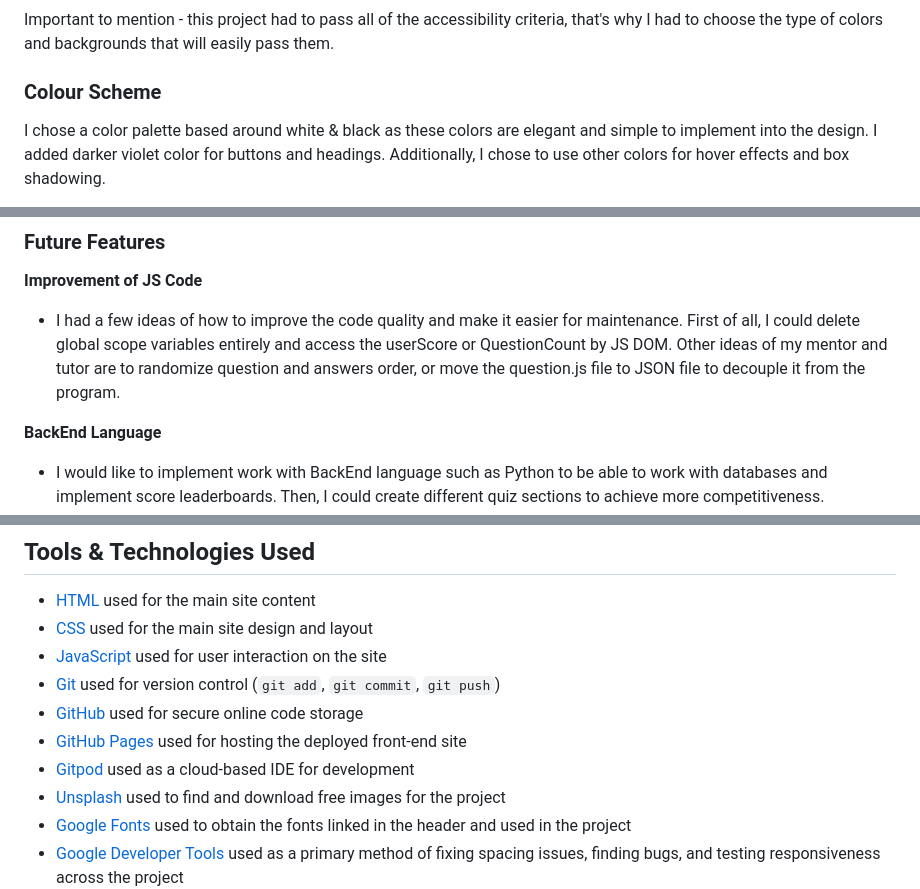
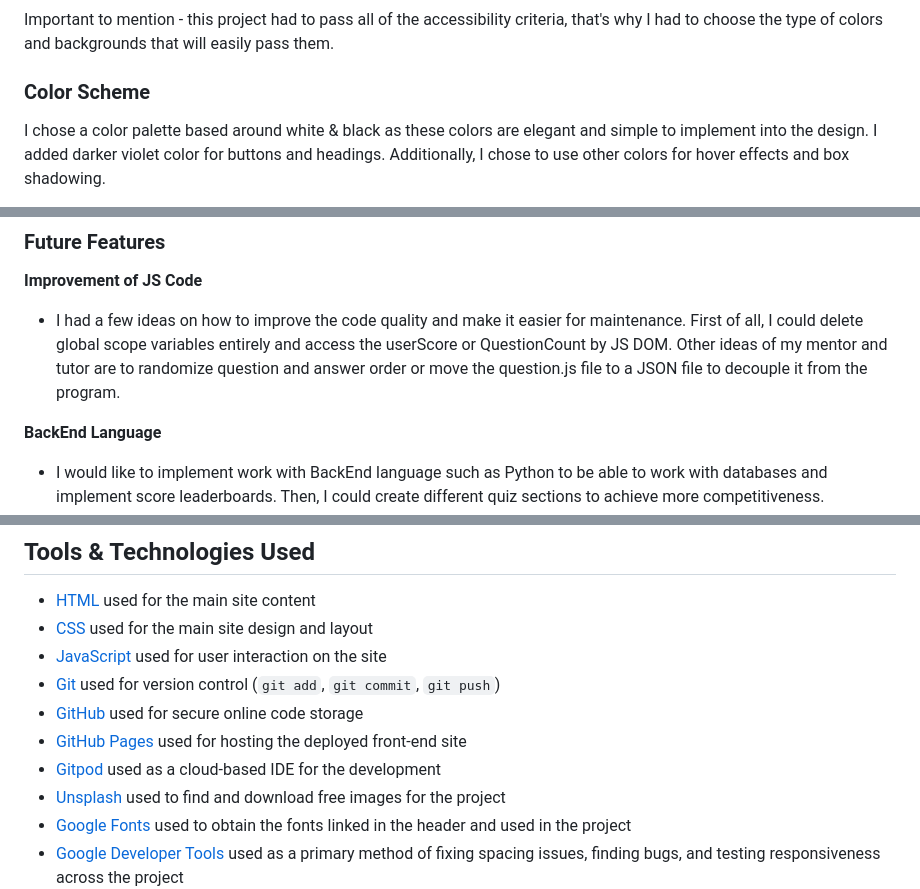
Before and after one commit to JakBul/Premier-League-Quiz, a Markdown page: README.md, 3 parts joined by grey strips. Rendered like a GitHub page.

```diff
--- a/README.md
+++ b/README.md
@@ -73,7 +73,7 @@ I felt that all mentioned above helps to provide the best User Experience and hi
 
 Important to mention - this project had to pass all of the accessibility criteria, that's why I had to choose the type of colors and backgrounds that will easily pass them.
 
-### Colour Scheme
+### Color Scheme
 
 I chose a color palette based around white & black as these colors are elegant and simple to implement into the design. I added darker violet color for buttons and headings. Additionally, I chose to use other colors for hover effects and box shadowing.
 
@@ -154,7 +154,7 @@ When anything goes wrong with the link to the project, the 404 page pops up to m
 ### Future Features
 
 **Improvement of JS Code**
-- I had a few ideas of how to improve the code quality and make it easier for maintenance. First of all, I could delete global scope variables entirely and access the userScore or QuestionCount by JS DOM. Other ideas of my mentor and tutor are to randomize question and answers order, or move the question.js file to JSON file to decouple it from the program.
+- I had a few ideas on how to improve the code quality and make it easier for maintenance. First of all, I could delete global scope variables entirely and access the userScore or QuestionCount by JS DOM. Other ideas of my mentor and tutor are to randomize question and answer order or move the question.js file to a JSON file to decouple it from the program.
 
 
 **BackEnd Language**
@@ -171,7 +171,7 @@ When anything goes wrong with the link to the project, the 404 page pops up to m
 - [Git](https://git-scm.com) used for version control (`git add`, `git commit`, `git push`)
 - [GitHub](https://github.com) used for secure online code storage
 - [GitHub Pages](https://pages.github.com) used for hosting the deployed front-end site
-- [Gitpod](https://gitpod.io) used as a cloud-based IDE for development
+- [Gitpod](https://gitpod.io) used as a cloud-based IDE for the development
 - [Unsplash](https://www.unsplash.com/) used to find and download free images for the project
 - [Google Fonts](https://fonts.google.com/) used to obtain the fonts linked in the header and used in the project
 - [Google Developer Tools](https://developers.google.com/web/tools/chrome-devtools) used as a primary method of fixing spacing issues, finding bugs, and testing responsiveness across the project
```
Also changed, not shown: other parts of README.md (+25 -25 lines).
